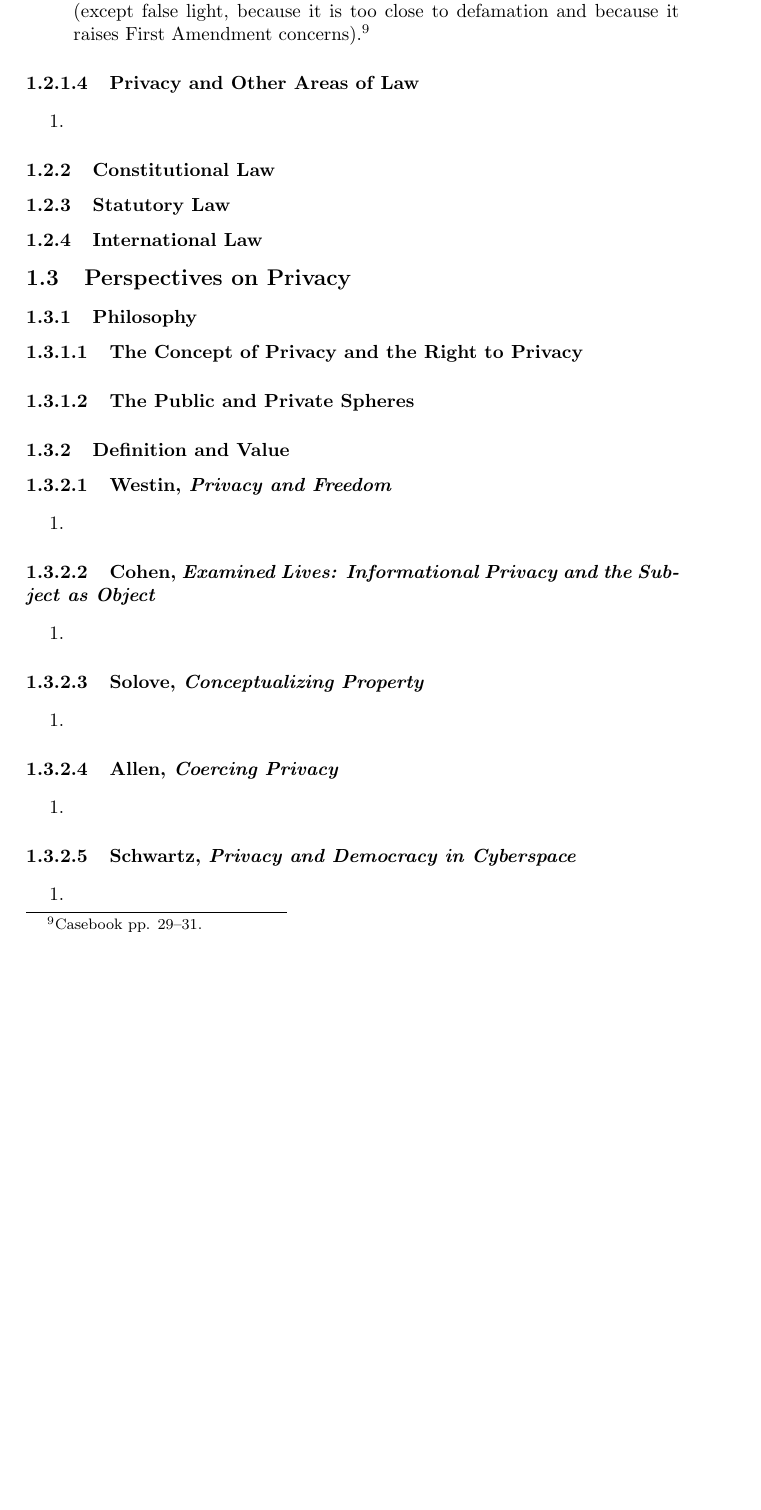
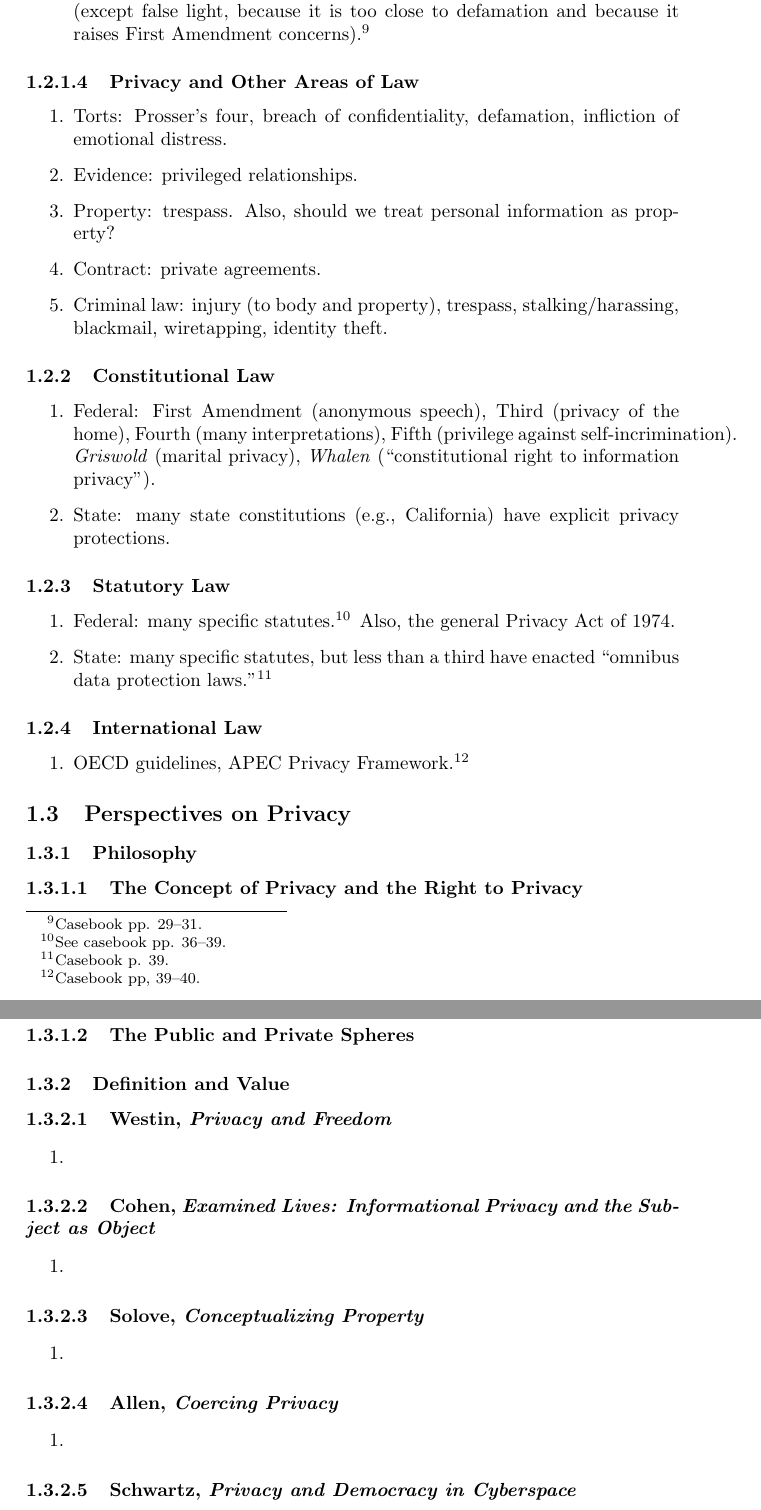
Before and after one commit to morninj/information-privacy-outline, a LaTeX document (outline.tex, which reads sections/introduction.tex): part of page 5 of 13 before the commit and two parts of pages 5 and 6 of 14 after it, the two joined at a grey line, cut so that both start at the same text, the shorter picture padded with empty space. Compiled offline with pdfLaTeX.

Commit message:
Outline through origins and types

```diff
--- a/sections/introduction.tex
+++ b/sections/introduction.tex
@@ -58,20 +58,42 @@ Privacy}}
 \paragraph{Privacy and Other Areas of Law}
 
 \begin{enumerate}
-    \item % TODO 32-40
+    \item Torts: Prosser's four, breach of confidentiality, defamation,
+    infliction of emotional distress.
+    \item Evidence: privileged relationships.
+    \item Property: trespass. Also, should we treat personal information as
+    property?
+    \item Contract: private agreements.
+    \item Criminal law: injury (to body and property), trespass,
+    stalking/harassing, blackmail, wiretapping, identity theft.
 \end{enumerate}
 
 \subsubsection{Constitutional Law}
 
-% TODO 34-36
+\begin{enumerate}
+    \item Federal: First Amendment (anonymous speech), Third (privacy of the
+    home), Fourth (many interpretations), Fifth (privilege against
+    self-incrimination). \emph{Griswold} (marital privacy), \emph{Whalen}
+    (``constitutional right to information privacy'').
+    \item State: many state constitutions (e.g., California) have explicit
+    privacy protections.
+\end{enumerate}
 
 \subsubsection{Statutory Law}
 
-% TODO 36-39
+\begin{enumerate}
+    \item Federal: many specific statutes.\footnote{See casebook pp. 36--39.}
+    Also, the general Privacy Act of 1974.
+    \item State: many specific statutes, but less than a third have enacted
+    ``omnibus data protection laws.''\footnote{Casebook p. 39.}
+\end{enumerate}
 
 \subsubsection{International Law}
 
-% TODO 39-40
+\begin{enumerate}
+    \item OECD guidelines, APEC Privacy Framework.\footnote{Casebook pp,
+    39--40.}
+\end{enumerate}
 
 \subsection{Perspectives on Privacy}
 
```
